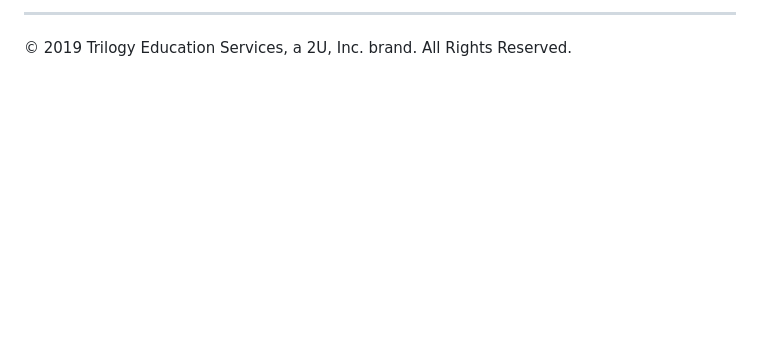
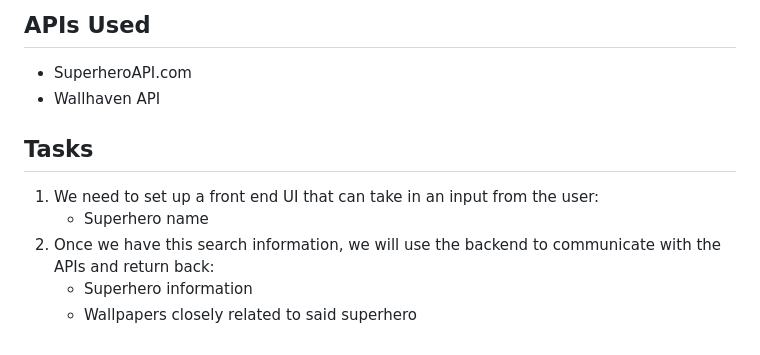
Before and after one commit to cynthia-dm1216/ProjectGroup1, a Markdown page: README.md, the part around the change printed below. Drawn GitHub-style; blank space fills up the shorter version.

```diff
--- a/README.md
+++ b/README.md
@@ -30,3 +24,12 @@ You will be employer-competitive if you are able to:
 
-- - -
-© 2019 Trilogy Education Services, a 2U, Inc. brand. All Rights Reserved.
+## APIs Used
+* SuperheroAPI.com
+* Wallhaven API
+
+
+## Tasks
+1) We need to set up a front end UI that can take in an input from the user:
+    * Superhero name
+2) Once we have this search information, we will use the backend to communicate with the APIs and return back:
+    * Superhero information
+    * Wallpapers closely related to said superhero
```
Also changed, not shown: other parts of README.md (+18 -24 lines), wireframe.png (added), wireframeBrowser.png (added), wireframeMobileFirst.png (added).
